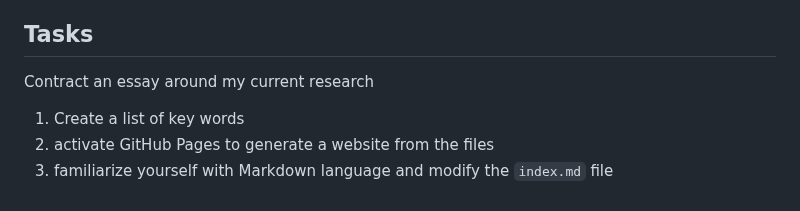
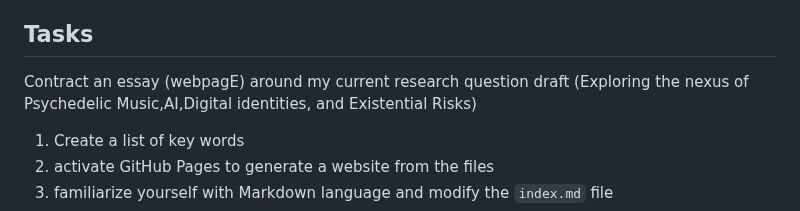
Before and after one commit to khofstadter/CS220AU-DP, a Markdown page: README.md, the part around the change. GitHub-like rendering.

```diff
--- a/README.md
+++ b/README.md
@@ -22,7 +22,7 @@ Once the above items are completed, fill out the `checklist.md` file, download i
 Instructions on using this GitHub repository as a template for your assignment will be provided in class. Seek clarification if anything is unclear.
 
 ## Tasks
-Contract an essay around my current research
+Contract an essay (webpagE) around my current research question draft (Exploring the nexus of Psychedelic Music,AI,Digital identities, and Existential Risks)
 1. Create a list of key words
 2. activate GitHub Pages to generate a website from the files
 3. familiarize yourself with Markdown language and modify the `index.md` file
```
